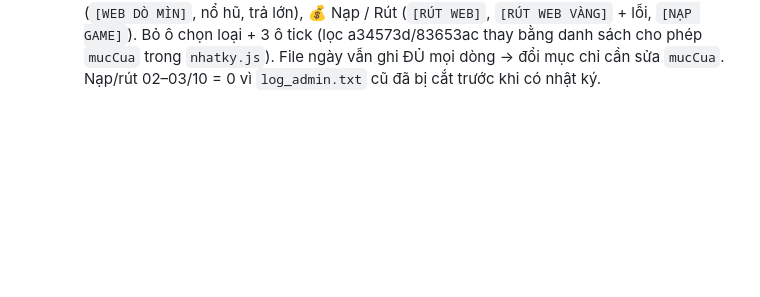
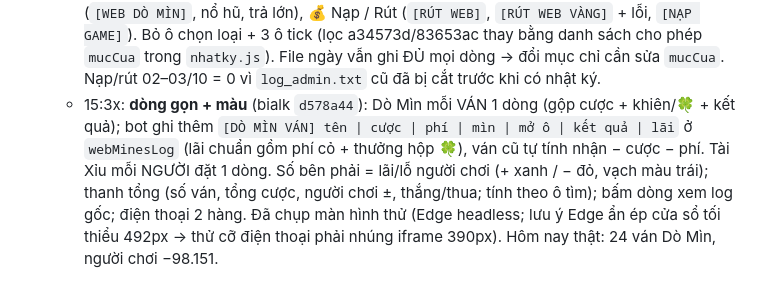
Before and after one commit to nguyendangkhoa150899-boop/tlbbnetco4, a Markdown page: docs/TRANG-THAI.md, the part around the change. Rendered like a GitHub page; blank space fills up the shorter version.

Commit message:
docs: nhat ky dong gon + mau thang/thua
Co-Authored-By: Claude Opus 5.5 <noreply@anthropic.com>

```diff
--- a/docs/TRANG-THAI.md
+++ b/docs/TRANG-THAI.md
@@ -871,3 +871,4 @@ Chủ server duyệt từng mục. Lua có hiệu lực ngay; bảng rơi cần
   - Cổng mod (mod.netco4.click, nginx trả lại `proxy_pass 1234`): chỉ thấy tab Log → Nhật ký; server 403 mọi API khác (đã thử qua nginx: `/api/state`, `/api/points/add`, `/api/gm/act`, `/api/drop/boss` = 403). Che IP `a.b.*.*`, ẩn dòng kín → mod thấy 2.647/3.1xx dòng hôm nay, 0 dòng `(kín)`/ép.
   - 14:4x: thêm 3 lọc (bialk `a34573d`, `83653ac`): **Chỉ ván có cược** (bỏ ván TX/Roulette "không ai đặt", chuyến Phi Thuyền 0 người), **Ẩn GM / Panel** (`[GM]`, `[PANEL…]`, "(admin …)"), **Chỉ 3 game** (web người chơi chỉ còn Tài Xỉu, Roulette, Dò Mìn → bỏ Phi Thuyền/Leo Thang/Cổ phiếu/Siêu TX/Tiến Lên/Poker/Pal). SUPER bật sẵn, bỏ tick được; cổng mod server luôn ép (gửi tắt lọc vẫn bị lọc). Hôm nay mod thấy 180 dòng thay vì ~3.100. Ẩn 3 nút lịch sử cũ Siêu TX / Leo Thang / Phi Thuyền.
   - 15:0x: **đơn giản lại theo chủ server** (bialk `ebc4ceb`): Nhật ký CHỈ còn 3 mục cho cả 2 cổng — 🎲 Tài Xỉu (dòng kết quả ván có người đặt, ván HUỶ có hoàn, hũ bão bú), 💣 Dò Mìn (`[WEB DÒ MÌN]`, nổ hũ, trả lớn), 💰 Nạp / Rút (`[RÚT WEB]`, `[RÚT WEB VÀNG]` + lỗi, `[NẠP GAME]`). Bỏ ô chọn loại + 3 ô tick (lọc a34573d/83653ac thay bằng danh sách cho phép `mucCua` trong `nhatky.js`). File ngày vẫn ghi ĐỦ mọi dòng → đổi mục chỉ cần sửa `mucCua`. Nạp/rút 02–03/10 = 0 vì `log_admin.txt` cũ đã bị cắt trước khi có nhật ký.
+  - 15:3x: **dòng gọn + màu** (bialk `d578a44`): Dò Mìn mỗi VÁN 1 dòng (gộp cược + khiên/🍀 + kết quả); bot ghi thêm `[DÒ MÌN VÁN] tên | cược | phí | mìn | mở ô | kết quả | lãi` ở `webMinesLog` (lãi chuẩn gồm phí cỏ + thưởng hộp 🍀), ván cũ tự tính nhận − cược − phí. Tài Xỉu mỗi NGƯỜI đặt 1 dòng. Số bên phải = lãi/lỗ người chơi (+ xanh / − đỏ, vạch màu trái); thanh tổng (số ván, tổng cược, người chơi ±, thắng/thua; tính theo ô tìm); bấm dòng xem log gốc; điện thoại 2 hàng. Đã chụp màn hình thử (Edge headless; lưu ý Edge ẩn ép cửa sổ tối thiểu 492px → thử cỡ điện thoại phải nhúng iframe 390px). Hôm nay thật: 24 ván Dò Mìn, người chơi −98.151.
```
